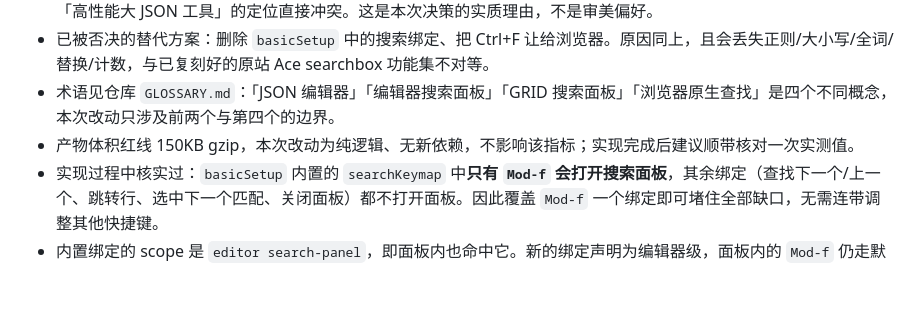
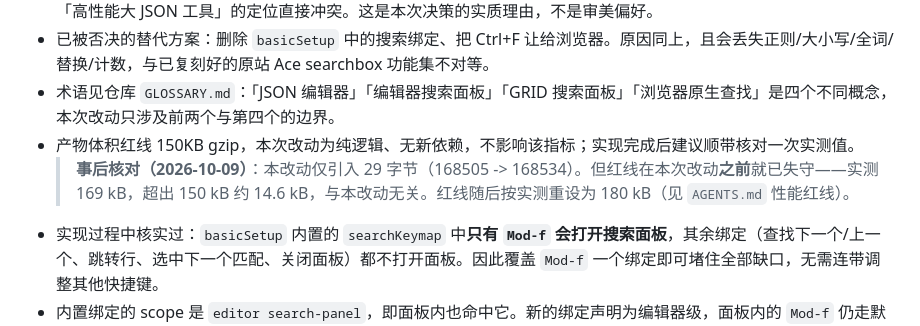
Before and after one commit to yuelwish/JsonGridWeb, a Markdown page: docs/specs/2026-10-09-ctrl-f-search-panel.md, the part around the change. Rendered like a GitHub page; blank space fills up the shorter version.

```diff
--- a/docs/specs/2026-10-09-ctrl-f-search-panel.md
+++ b/docs/specs/2026-10-09-ctrl-f-search-panel.md
@@ -88,5 +88,6 @@
 - 已被否决的替代方案：删除 `basicSetup` 中的搜索绑定、把 Ctrl+F 让给浏览器。原因同上，且会丢失正则/大小写/全词/替换/计数，与已复刻好的原站 Ace searchbox 功能集不对等。
 - 术语见仓库 `GLOSSARY.md`：「JSON 编辑器」「编辑器搜索面板」「GRID 搜索面板」「浏览器原生查找」是四个不同概念，本次改动只涉及前两个与第四个的边界。
 - 产物体积红线 150KB gzip，本次改动为纯逻辑、无新依赖，不影响该指标；实现完成后建议顺带核对一次实测值。
+  > **事后核对（2026-10-09）**：本改动仅引入 29 字节（168505 -> 168534）。但红线在本次改动**之前**就已失守——实测 169 kB，超出 150 kB 约 14.6 kB，与本改动无关。红线随后按实测重设为 180 kB（见 `AGENTS.md` 性能红线）。
 - 实现过程中核实过：`basicSetup` 内置的 `searchKeymap` 中**只有 `Mod-f` 会打开搜索面板**，其余绑定（查找下一个/上一个、跳转行、选中下一个匹配、关闭面板）都不打开面板。因此覆盖 `Mod-f` 一个绑定即可堵住全部缺口，无需连带调整其他快捷键。
 - 内置绑定的 scope 是 `editor search-panel`，即面板内也命中它。新的绑定声明为编辑器级，面板内的 `Mod-f` 仍走默认绑定；由于面板已开，`openSearchPanel` 无副作用，且 `customizeSearchPanel` 本身幂等（面板节点打了标记），故重复触发安全。
```
Also changed, not shown: AGENTS.md (+11 -2 lines), README.md (+2 -2 lines).
